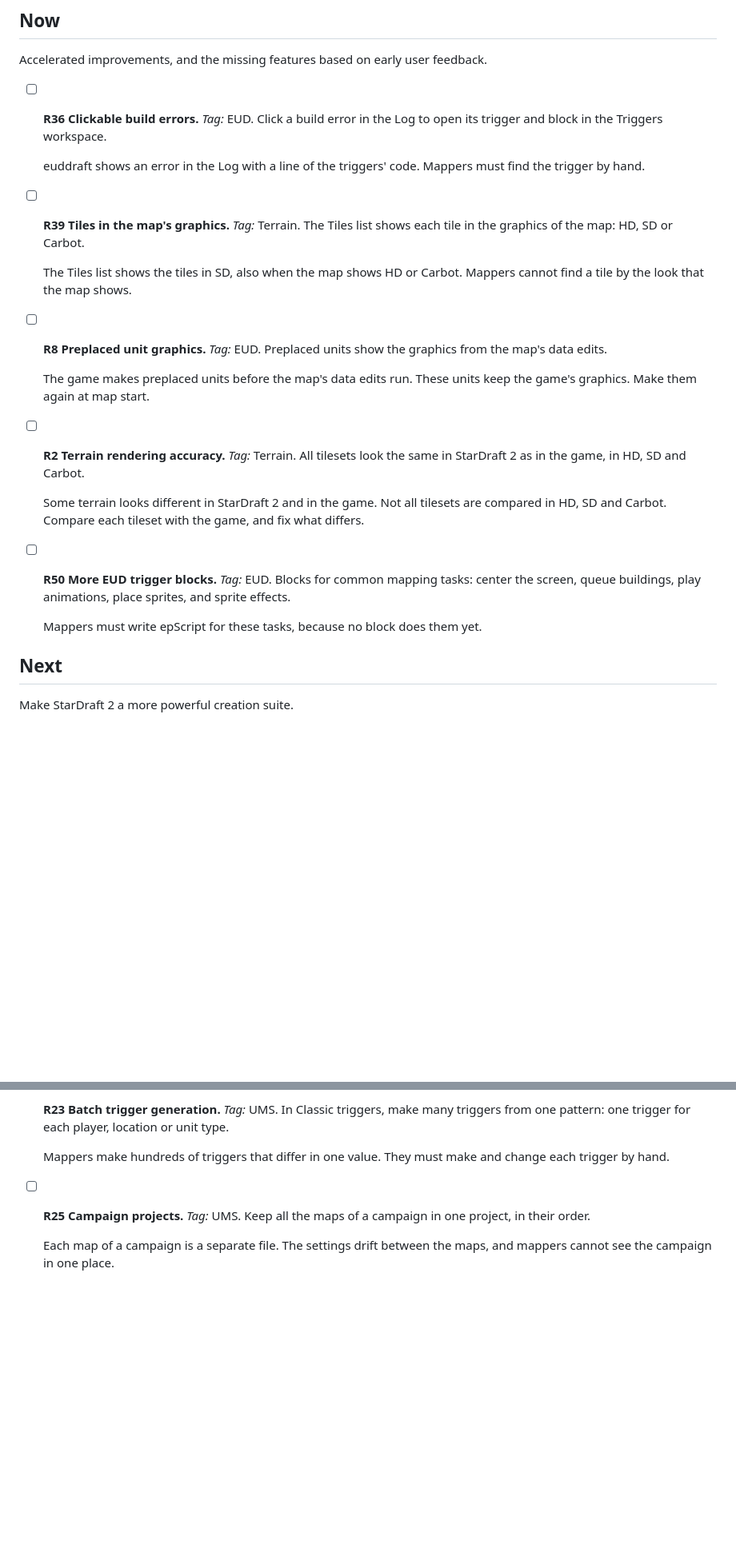
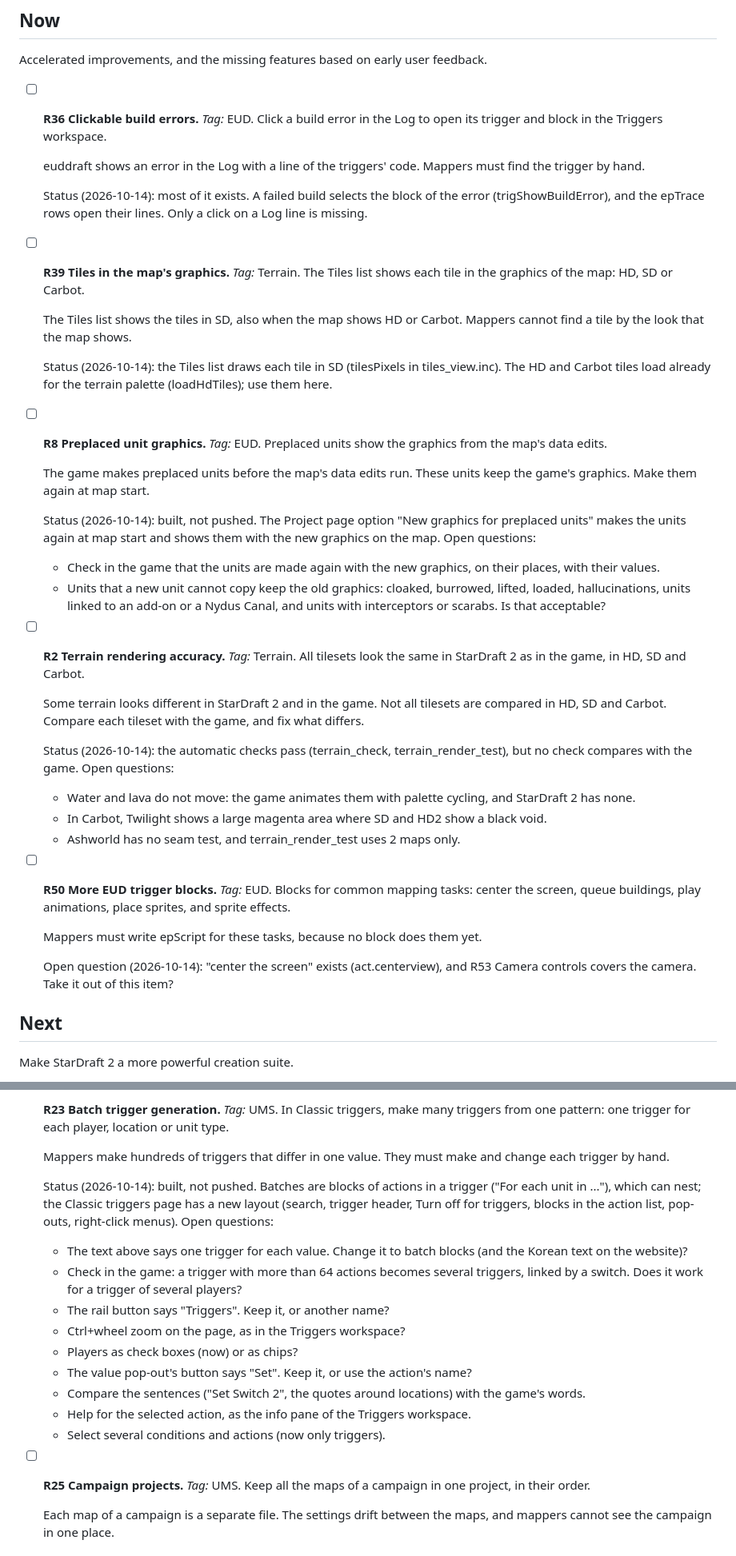
Before and after one commit to stardraft-editor/stardraft, a Markdown page: docs/project/ROADMAP.md, 2 parts joined by grey strips. Shown at 80% size. Rendered like a GitHub page; blank space fills up the shorter version.

Commit message:
Roadmap: status and open questions of R36, R39, R8, R2, R50 and R23 (work of 2026-10-14)

```diff
--- a/docs/project/ROADMAP.md
+++ b/docs/project/ROADMAP.md
@@ -17,26 +17,47 @@ Accelerated improvements, and the missing features based on early user feedback.
   Click a build error in the Log to open its trigger and block in the Triggers workspace.
 
   euddraft shows an error in the Log with a line of the triggers' code. Mappers must find the trigger by hand.
+
+  Status (2026-10-14): most of it exists. A failed build selects the block of the error (trigShowBuildError), and the
+  epTrace rows open their lines. Only a click on a Log line is missing.
 - [ ] **R39 Tiles in the map's graphics.** *Tag:* Terrain.
   The Tiles list shows each tile in the graphics of the map: HD, SD or Carbot.
 
   The Tiles list shows the tiles in SD, also when the map shows HD or Carbot. Mappers cannot find a tile by the look
   that the map shows.
+
+  Status (2026-10-14): the Tiles list draws each tile in SD (tilesPixels in tiles_view.inc). The HD and Carbot tiles
+  load already for the terrain palette (loadHdTiles); use them here.
 - [ ] **R8 Preplaced unit graphics.** *Tag:* EUD.
   Preplaced units show the graphics from the map's data edits.
 
   The game makes preplaced units before the map's data edits run. These units keep the game's graphics. Make them
   again at map start.
+
+  Status (2026-10-14): built, not pushed. The Project page option "New graphics for preplaced units" makes the units
+  again at map start and shows them with the new graphics on the map. Open questions:
+  - Check in the game that the units are made again with the new graphics, on their places, with their values.
+  - Units that a new unit cannot copy keep the old graphics: cloaked, burrowed, lifted, loaded, hallucinations, units
+    linked to an add-on or a Nydus Canal, and units with interceptors or scarabs. Is that acceptable?
 - [ ] **R2 Terrain rendering accuracy.** *Tag:* Terrain.
   All tilesets look the same in StarDraft 2 as in the game, in HD, SD and Carbot.
 
   Some terrain looks different in StarDraft 2 and in the game. Not all tilesets are compared in HD, SD and Carbot.
   Compare each tileset with the game, and fix what differs.
+
+  Status (2026-10-14): the automatic checks pass (terrain_check, terrain_render_test), but no check compares with the
+  game. Open questions:
+  - Water and lava do not move: the game animates them with palette cycling, and StarDraft 2 has none.
+  - In Carbot, Twilight shows a large magenta area where SD and HD2 show a black void.
+  - Ashworld has no seam test, and terrain_render_test uses 2 maps only.
 - [ ] **R50 More EUD trigger blocks.** *Tag:* EUD.
   Blocks for common mapping tasks: center the screen, queue buildings, play animations, place sprites, and sprite
   effects.
 
   Mappers must write epScript for these tasks, because no block does them yet.
+
+  Open question (2026-10-14): "center the screen" exists (act.centerview), and R53 Camera controls covers the camera.
+  Take it out of this item?
 
 ## Next
 
@@ -85,6 +106,20 @@ Make StarDraft 2 a more powerful creation suite.
   In Classic triggers, make many triggers from one pattern: one trigger for each player, location or unit type.
 
   Mappers make hundreds of triggers that differ in one value. They must make and change each trigger by hand.
+
+  Status (2026-10-14): built, not pushed. Batches are blocks of actions in a trigger ("For each unit in ..."), which
+  can nest; the Classic triggers page has a new layout (search, trigger header, Turn off for triggers, blocks in the
+  action list, pop-outs, right-click menus). Open questions:
+  - The text above says one trigger for each value. Change it to batch blocks (and the Korean text on the website)?
+  - Check in the game: a trigger with more than 64 actions becomes several triggers, linked by a switch. Does it work
+    for a trigger of several players?
+  - The rail button says "Triggers". Keep it, or another name?
+  - Ctrl+wheel zoom on the page, as in the Triggers workspace?
+  - Players as check boxes (now) or as chips?
+  - The value pop-out's button says "Set". Keep it, or use the action's name?
+  - Compare the sentences ("Set Switch 2", the quotes around locations) with the game's words.
+  - Help for the selected action, as the info pane of the Triggers workspace.
+  - Select several conditions and actions (now only triggers).
 - [ ] **R25 Campaign projects.** *Tag:* UMS.
   Keep all the maps of a campaign in one project, in their order.
 
```
